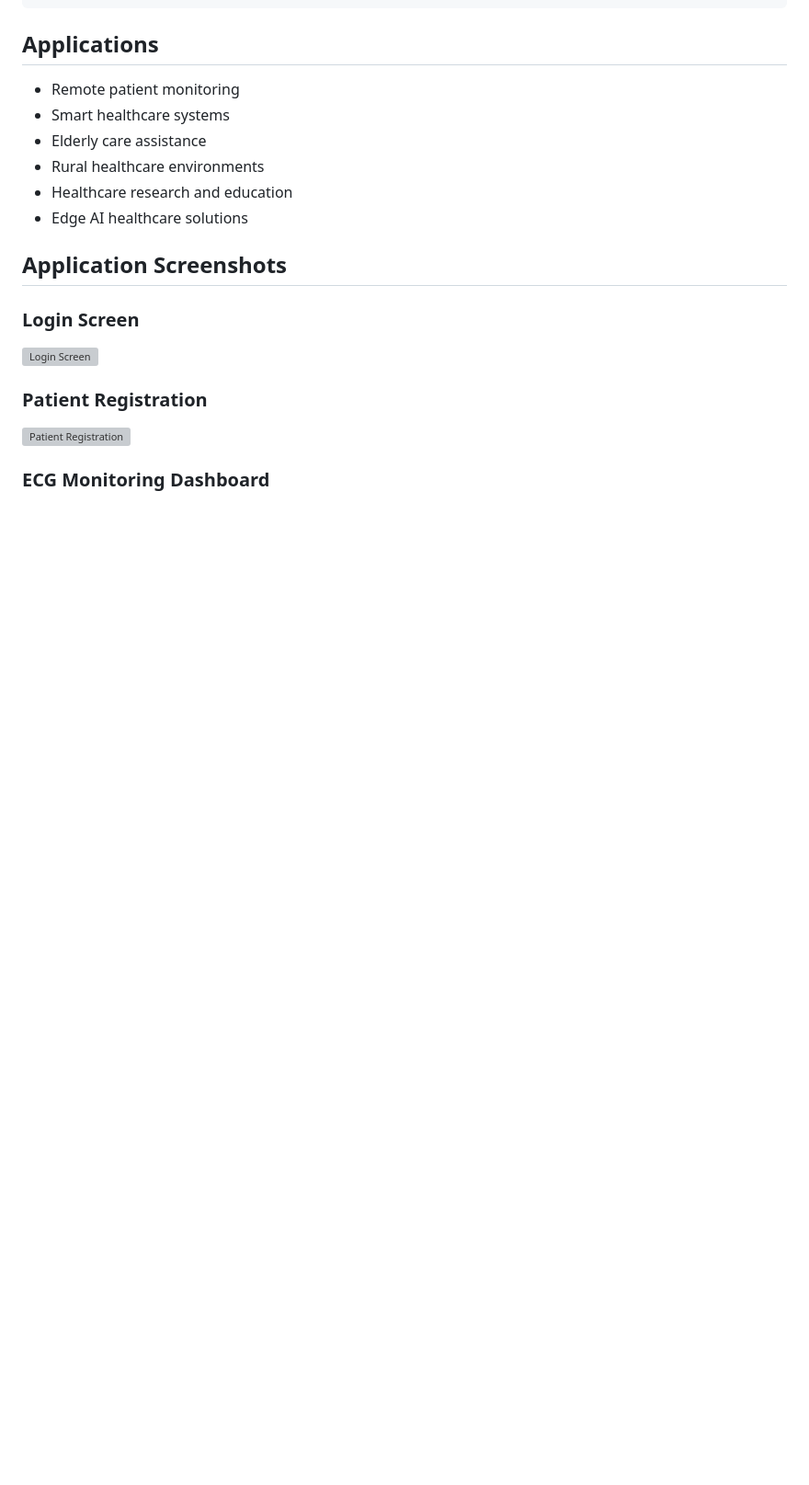
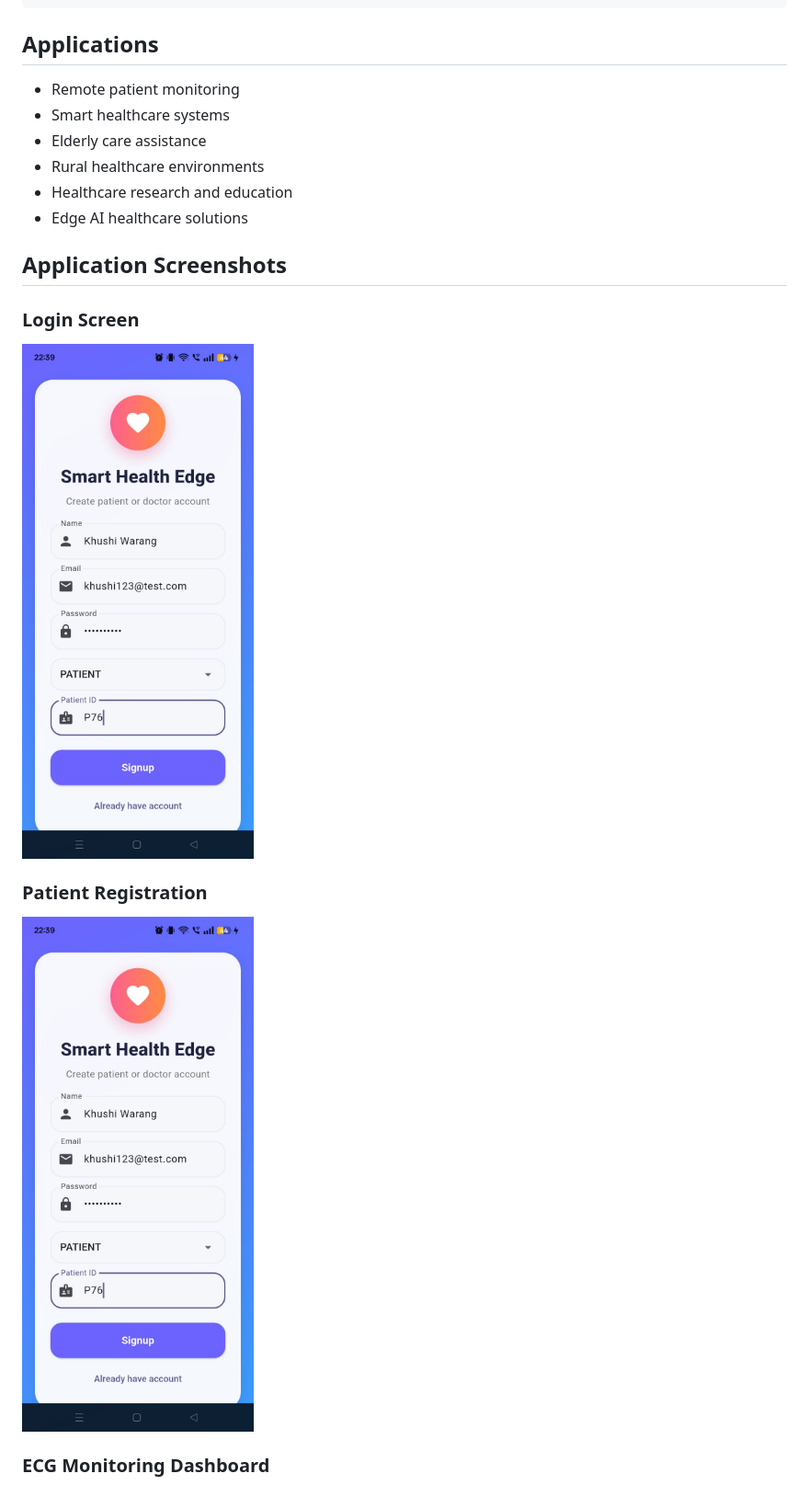
Before and after one commit to KhushiWarang/SmartHealthEdgeProject, a Markdown page: README.md, the part around one of its changes. Shown at 92% size. Drawn GitHub-style; blank space fills up the shorter version; grey boxes are pictures that could not be loaded.

```diff
--- a/README.md
+++ b/README.md
@@ -129,11 +129,11 @@ SmartHealthEdgeProject/
 
 ### Login Screen
 
-![Login Screen](screenshots/login_screen.png)
+![Login Screen](screenshots/login_screen.jpg)
 
 ### Patient Registration
 
-![Patient Registration](screenshots/patient_registration.png)
+![Patient Registration](screenshots/patient_registration.jpg)
 
 ### ECG Monitoring Dashboard
 
```
Also changed, not shown: other parts of README.md (+3 -3 lines).
